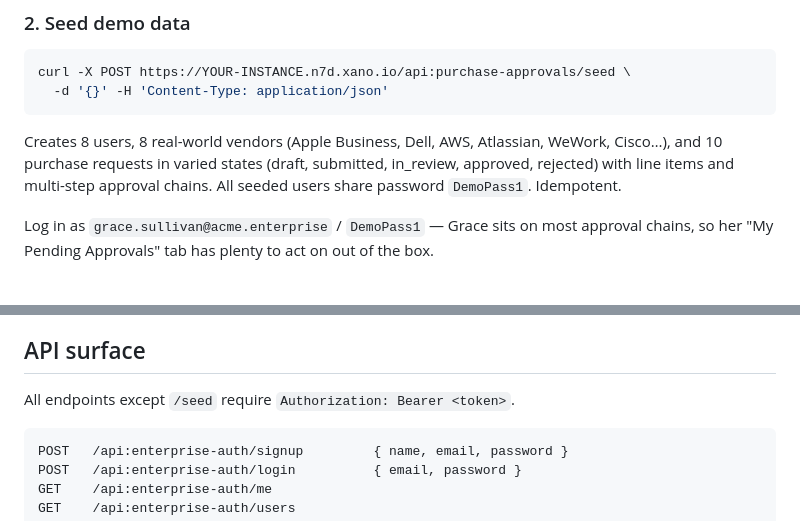
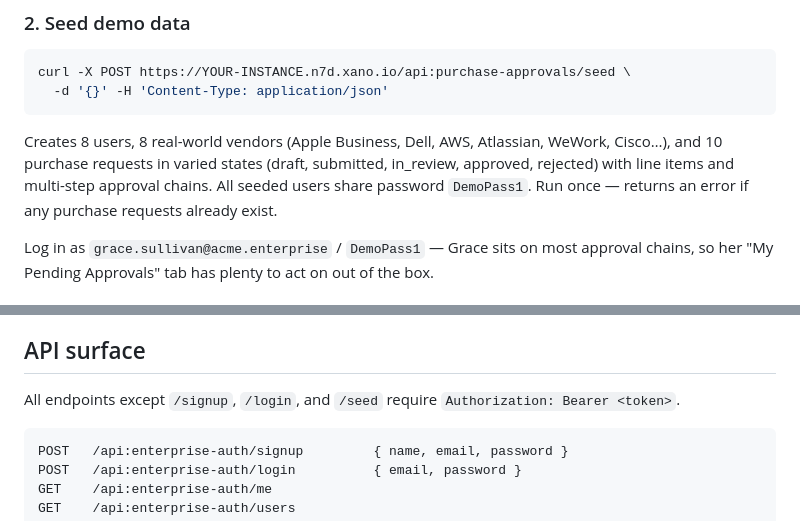
Before and after one commit to xano-community/purchase-approvals, a Markdown page: README.md, 2 parts joined by grey strips. Rendered like a GitHub page.

Commit message:
Fix README: seed is one-shot (not idempotent), /signup and /login also skip auth

````diff
--- a/README.md
+++ b/README.md
@@ -37,7 +37,7 @@ curl -X POST https://YOUR-INSTANCE.n7d.xano.io/api:purchase-approvals/seed \
   -d '{}' -H 'Content-Type: application/json'
 ```
 
-Creates 8 users, 8 real-world vendors (Apple Business, Dell, AWS, Atlassian, WeWork, Cisco…), and 10 purchase requests in varied states (draft, submitted, in_review, approved, rejected) with line items and multi-step approval chains. All seeded users share password `DemoPass1`. Idempotent.
+Creates 8 users, 8 real-world vendors (Apple Business, Dell, AWS, Atlassian, WeWork, Cisco…), and 10 purchase requests in varied states (draft, submitted, in_review, approved, rejected) with line items and multi-step approval chains. All seeded users share password `DemoPass1`. Run once — returns an error if any purchase requests already exist.
 
 Log in as `grace.sullivan@acme.enterprise` / `DemoPass1` — Grace sits on most approval chains, so her "My Pending Approvals" tab has plenty to act on out of the box.
 
@@ -62,7 +62,7 @@ draft ─submit──▶ submitted ─first approval──▶ in_review ─all a
 
 ## API surface
 
-All endpoints except `/seed` require `Authorization: Bearer <token>`.
+All endpoints except `/signup`, `/login`, and `/seed` require `Authorization: Bearer <token>`.
 
 ```
 POST   /api:enterprise-auth/signup         { name, email, password }
````
